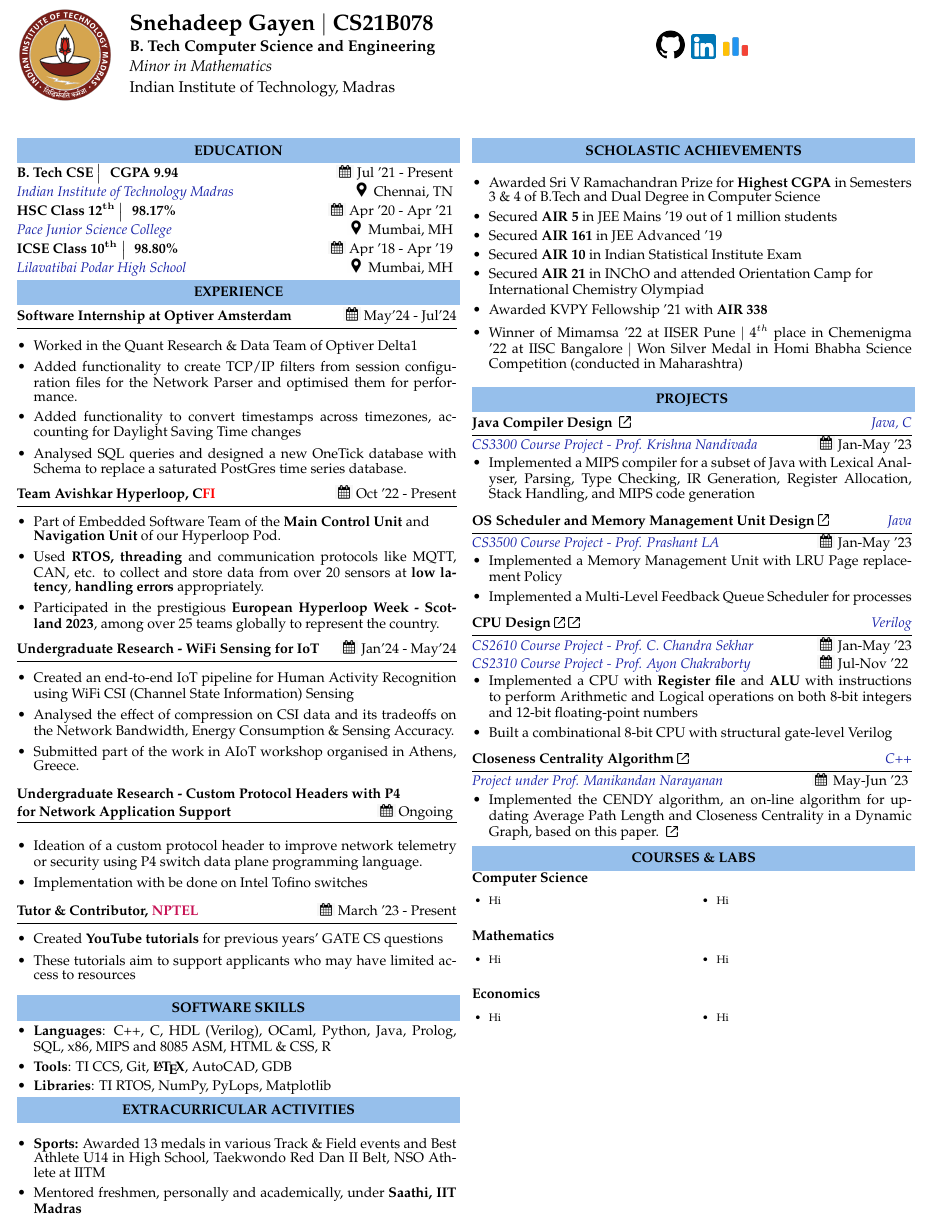
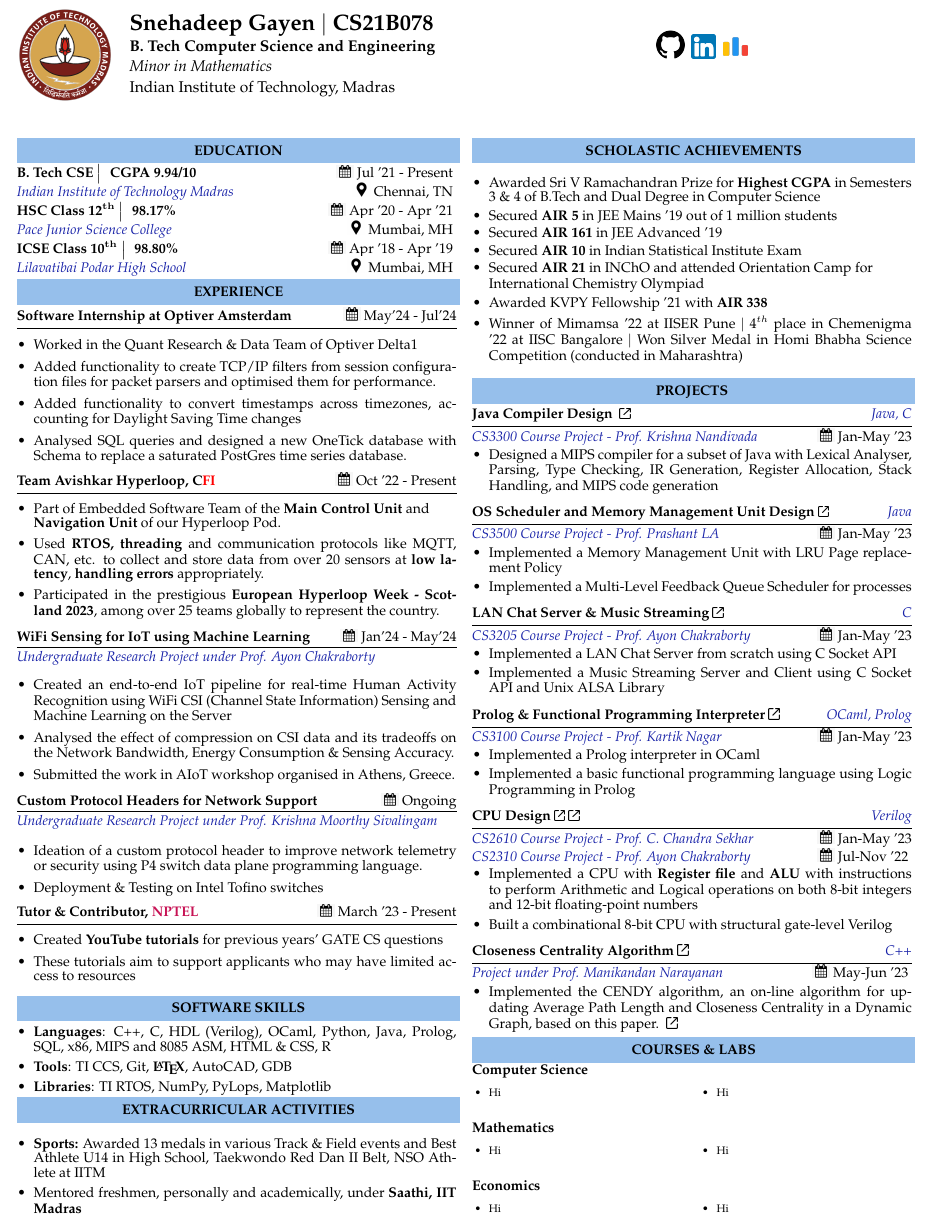
Before and after one commit to Snehadeep-Gayen/latex-resume, a LaTeX CV (resume.tex): part of the page, cut so that both start at the same text. Compiled offline with pdfLaTeX.

Commit message:
Added Networks and POP projects

```diff
--- a/resume.tex
+++ b/resume.tex
@@ -117,7 +117,7 @@
 \vspace{-0.1cm}
 \\
 \noindent
-\projecttopic{B. Tech CSE \big \vert \hspace{3pt} CGPA 9.94} \hfill \mycal{Jul '21 - Present}
+\projecttopic{B. Tech CSE \big \vert \hspace{3pt} CGPA 9.94/10} \hfill \mycal{Jul '21 - Present}
 \vspace{-0.1cm} \\
 \projectdesc{Indian Institute of Technology Madras}  \hfill \myloc{Chennai, TN}
 \vspace{-0.2cm} \\
@@ -144,7 +144,7 @@
 \begin{itemize}[leftmargin=\myMargin]
     \setlength \itemsep{-0.1em}
     \item Worked in the Quant Research \& Data Team of Optiver Delta1
-    \item Added functionality to create TCP/IP filters from session configuration files for the Network Parser and optimised them for performance.
+    \item Added functionality to create TCP/IP filters from session configuration files for packet parsers and optimised them for performance.
     \item Added functionality to convert timestamps across timezones, accounting for Daylight Saving Time changes
     \item Analysed SQL queries and designed a new OneTick database with Schema to replace a saturated PostGres time series database.
 \end{itemize}
@@ -162,24 +162,26 @@
     among over 25 teams globally to represent the country.
 \end{itemize}
 \vspace{3pt}
-
 \noindent
-\hrulefill \\ [-0.5cm]
-\projecttopic{Undergraduate Research - WiFi Sensing for IoT} \hfill  \mycal{Jan'24 - May'24}
+\hrulefill \\ [-0.45cm]
+\projecttopic{WiFi Sensing for IoT using Machine Learning} \hfill  \mycal{Jan'24 - May'24}\\[0.1cm]
+\projectdesc{Undergraduate Research Project under Prof. Ayon Chakraborty}
 \begin{itemize}[leftmargin=\myMargin]
     \setlength \itemsep{-0.1em}
-    \item Created an end-to-end IoT pipeline for Human Activity Recognition using WiFi CSI (Channel State Information) Sensing
+    \item Created an end-to-end IoT pipeline for real-time Human Activity Recognition using WiFi CSI (Channel State Information) Sensing and Machine Learning on the Server
     \item Analysed the effect of compression on CSI data and its tradeoffs on the Network Bandwidth, Energy Consumption \& Sensing Accuracy.
-    \item Submitted part of the work in AIoT workshop organised in Athens, Greece.
+    \item Submitted the work in AIoT workshop organised in Athens, Greece.
 \end{itemize}
+\vspace{3pt}
 \noindent
-\projecttopic{Undergraduate Research - Custom Protocol Headers with P4 \\ for Network Application Support} \hfill \mycal{Ongoing}
+\hrulefill \\ [-0.45cm]
+\projecttopic{Custom Protocol Headers for Network Support} \hfill \mycal{Ongoing}\\[0.1cm]
+\projectdesc{Undergraduate Research Project under Prof. Krishna Moorthy Sivalingam}
 \vspace{1pt}
-\hrule
 \begin{itemize}[leftmargin=\myMargin]
     \setlength \itemsep{-0.1em}
     \item Ideation of a custom protocol header to improve network telemetry or security using P4 switch data plane programming language.
-    \item Implementation with be done on Intel Tofino switches
+    \item Deployment \& Testing on Intel Tofino switches
 \end{itemize}
 \vspace{3pt}
 
@@ -267,7 +269,7 @@
 \noindent
 \vspace{-0.5cm}
 \begin{itemize}[leftmargin=\myMargin]
-    \item Implemented a MIPS compiler for a subset of Java with Lexical Analyser, Parsing, Type Checking, IR Generation, Register Allocation, Stack Handling, and MIPS code generation
+    \item Designed a MIPS compiler for a subset of Java with Lexical Analyser, Parsing, Type Checking, IR Generation, Register Allocation, Stack Handling, and MIPS code generation
 \end{itemize}
 \vspace{5pt}
 
@@ -280,9 +282,39 @@
 \noindent
 \vspace{-0.5cm}
 \begin{itemize}[leftmargin=\myMargin]
-    \setlength \itemsep{-0.1em}
+    \setlength \itemsep{-0.2em}
     \item Implemented a Memory Management Unit with LRU Page replacement Policy
     \item Implemented a Multi-Level Feedback Queue Scheduler for processes
+\end{itemize}
+\vspace{5pt}
+
+\noindent
+\hrulefill \\ [-0.5cm]
+\projecttopic{LAN Chat Server \& Music Streaming}
+\mylink{insert link here}
+\hfill    \textcolor{projDescColor}{\textit{C}}  \\[0.1cm]
+\projectdesc{CS3205 Course Project - Prof. Ayon Chakraborty} \hfill \mycal{Jan-May '23} \\
+\noindent
+\vspace{-0.5cm}
+\begin{itemize}[leftmargin=\myMargin]
+    \setlength \itemsep{-0.2em}
+    \item Implemented a LAN Chat Server from scratch using C Socket API
+    \item Implemented a Music Streaming Server and Client using C Socket API and Unix ALSA Library
+\end{itemize}
+\vspace{5pt}
+
+\noindent
+\hrulefill \\ [-0.5cm]
+\projecttopic{Prolog \& Functional Programming Interpreter}
+\mylink{insert link here}
+\hfill    \textcolor{projDescColor}{\textit{OCaml, Prolog}}  \\[0.1cm]
+\projectdesc{CS3100 Course Project - Prof. Kartik Nagar} \hfill \mycal{Jan-May '23} \\
+\noindent
+\vspace{-0.5cm}
+\begin{itemize}[leftmargin=\myMargin]
+    \setlength \itemsep{-0.2em}
+    \item Implemented a Prolog interpreter in OCaml
+    \item Implemented a basic functional programming language using Logic Programming in Prolog
 \end{itemize}
 \vspace{5pt}
 
@@ -296,7 +328,7 @@
 \noindent
 \vspace{-0.2cm}
 \begin{itemize}[leftmargin=\myMargin]
-    \setlength \itemsep{-0.1em}
+    \setlength \itemsep{-0.2em}
     \item Implemented a CPU with \textbf{Register file} and \textbf{ALU} with instructions to perform Arithmetic
     and Logical operations on both 8-bit integers and  12-bit floating-point numbers
     \item Built a combinational 8-bit CPU with structural gate-level Verilog
```
Also changed, not shown: resume.pdf, resume.tex (2 more changed lines).
